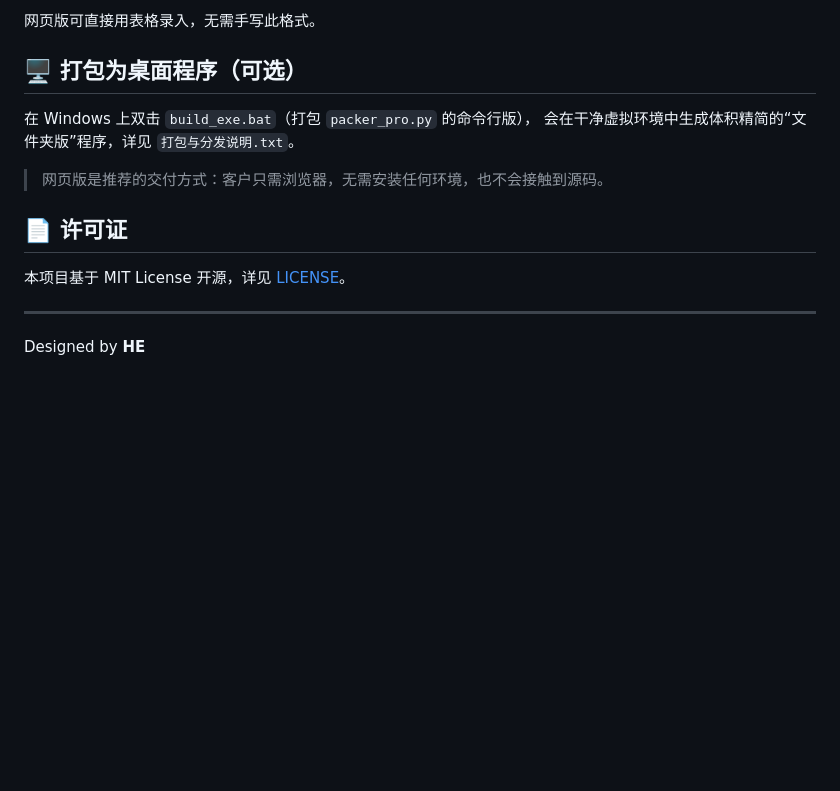
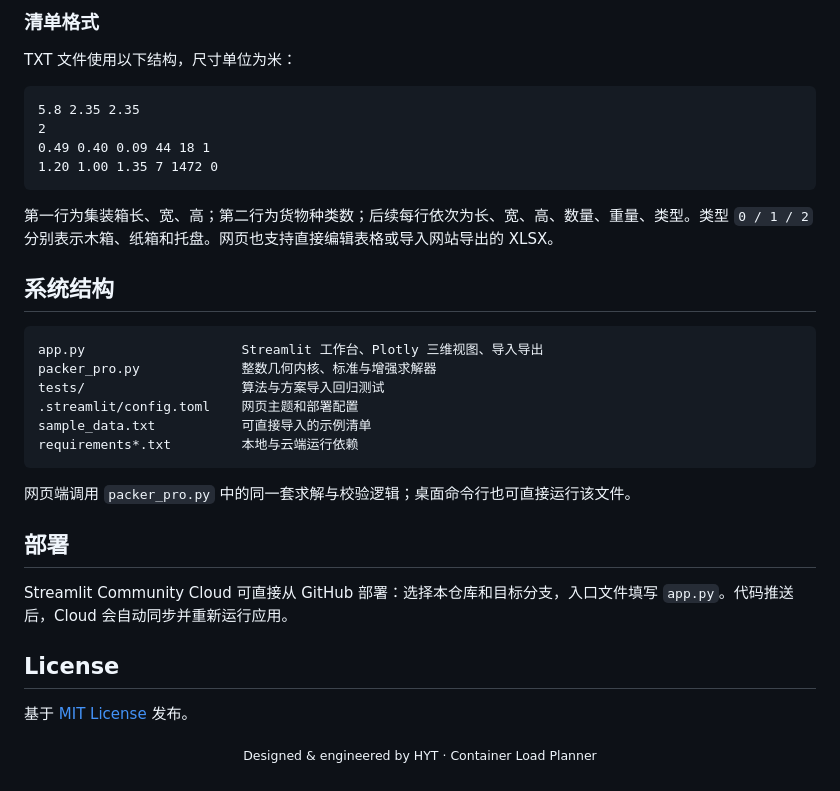
Before and after one commit to hyt0019/loader, a Markdown page: README.md, the part around one of its changes. GitHub-like rendering; blank space fills up the shorter version.

````diff
--- a/README.md
+++ b/README.md
@@ -68,18 +93,39 @@ Windows 也可直接双击 `run_web_app.bat`，macOS 双击 `run_web_app.command
 ```
 
-网页版可直接用表格录入，无需手写此格式。
+### 清单格式
 
-## 🖥️ 打包为桌面程序（可选）
+TXT 文件使用以下结构，尺寸单位为米：
 
-在 Windows 上双击 `build_exe.bat`（打包 `packer_pro.py` 的命令行版），
-会在干净虚拟环境中生成体积精简的“文件夹版”程序，详见 `打包与分发说明.txt`。
+```text
+5.8 2.35 2.35
+2
+0.49 0.40 0.09 44 18 1
+1.20 1.00 1.35 7 1472 0
+```
 
-> 网页版是推荐的交付方式：客户只需浏览器，无需安装任何环境，也不会接触到源码。
+第一行为集装箱长、宽、高；第二行为货物种类数；后续每行依次为长、宽、高、数量、重量、类型。类型 `0 / 1 / 2` 分别表示木箱、纸箱和托盘。网页也支持直接编辑表格或导入网站导出的 XLSX。
 
-## 📄 许可证
+## 系统结构
 
-本项目基于 MIT License 开源，详见 [LICENSE](LICENSE)。
+```text
+app.py                    Streamlit 工作台、Plotly 三维视图、导入导出
+packer_pro.py             整数几何内核、标准与增强求解器
+tests/                    算法与方案导入回归测试
+.streamlit/config.toml    网页主题和部署配置
+sample_data.txt           可直接导入的示例清单
+requirements*.txt         本地与云端运行依赖
+```
 
----
+网页端调用 `packer_pro.py` 中的同一套求解与校验逻辑；桌面命令行也可直接运行该文件。
 
-Designed by **HE**
+## 部署
+
+Streamlit Community Cloud 可直接从 GitHub 部署：选择本仓库和目标分支，入口文件填写 `app.py`。代码推送后，Cloud 会自动同步并重新运行应用。
+
+## License
+
+基于 [MIT License](LICENSE) 发布。
+
+<p align="center">
+  <sub>Designed &amp; engineered by HYT · Container Load Planner</sub>
+</p>
````
Also changed, not shown: other parts of README.md (+73 -48 lines), docs/assets/product-preview.png (added), 4 other files.
